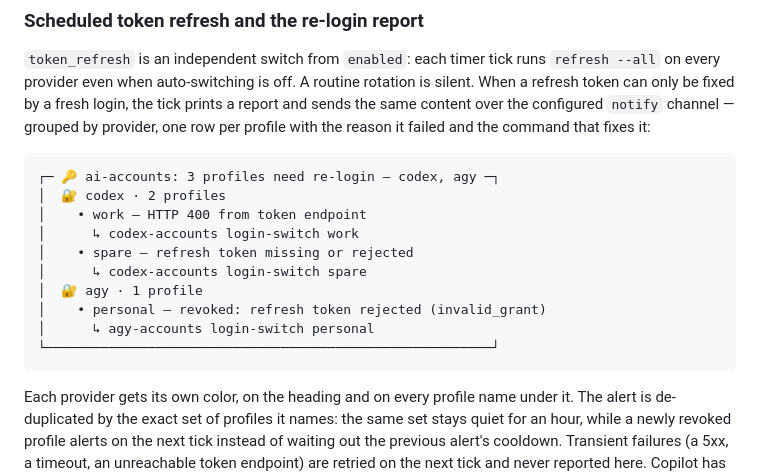
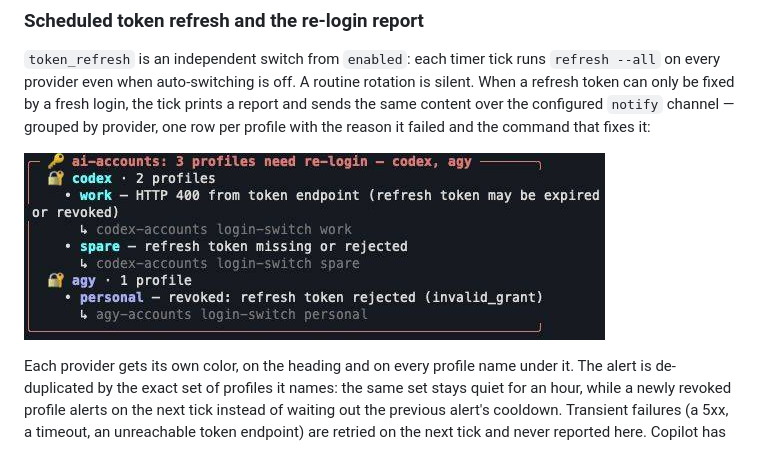
Before and after one commit to weskao/ai-accounts, a Markdown page: README.md, the part around one of its changes. GitHub-like rendering; pictures changed too: docs/cli-screenshots/relogin-report.jpeg (added).

````diff
--- a/README.md
+++ b/README.md
@@ -1003,18 +1003,7 @@ the tick prints a report and sends the same content over the configured
 `notify` channel — grouped by provider, one row per profile with the reason it
 failed and the command that fixes it:
 
-```
-┌─ 🔑 ai-accounts: 3 profiles need re-login — codex, agy ─┐
-│  🔐 codex · 2 profiles
-│    • work — HTTP 400 from token endpoint
-│      ↳ codex-accounts login-switch work
-│    • spare — refresh token missing or rejected
-│      ↳ codex-accounts login-switch spare
-│  🔐 agy · 1 profile
-│    • personal — revoked: refresh token rejected (invalid_grant)
-│      ↳ agy-accounts login-switch personal
-└─────────────────────────────────────────────────────────┘
-```
+![Re-login report panel grouped by provider, one row per profile with the reason and the fix command](docs/cli-screenshots/relogin-report.jpeg)
 
 Each provider gets its own color, on the heading and on every profile name
 under it. The alert is de-duplicated by the exact set of profiles it names:
````
Also changed, not shown: other parts of README.md (+7 -40 lines), docs/cli-screenshots/layout-narrow.jpeg (added), docs/cli-screenshots/layout-wide.jpeg (added), docs/cli-screenshots/style-classic.jpeg (added), docs/cli-screenshots/style-modern.jpeg (added).
